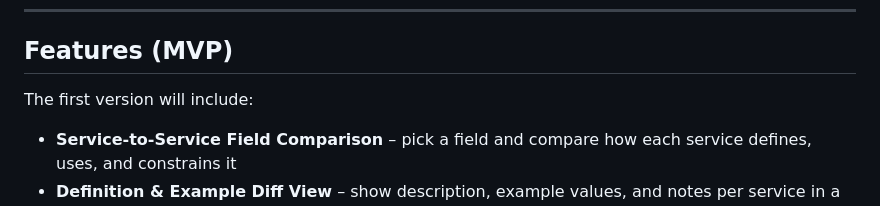
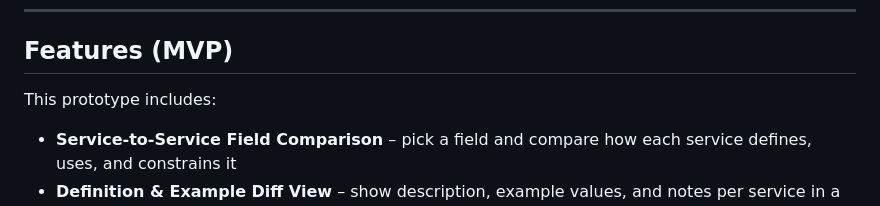
Before and after one commit to rtfenter/Cross-Service-Meaning-Comparator, a Markdown page: README.md, the part around the change. Rendered like a GitHub page.

```diff
--- a/README.md
+++ b/README.md
@@ -34,7 +34,7 @@ This comparator surfaces those differences side-by-side before they become produ
 
 ## Features (MVP)
 
-The first version will include:
+This prototype includes:
 
 - **Service-to-Service Field Comparison** – pick a field and compare how each service defines, uses, and constrains it
 - **Definition & Example Diff View** – show description, example values, and notes per service in a compact comparison layout
```
